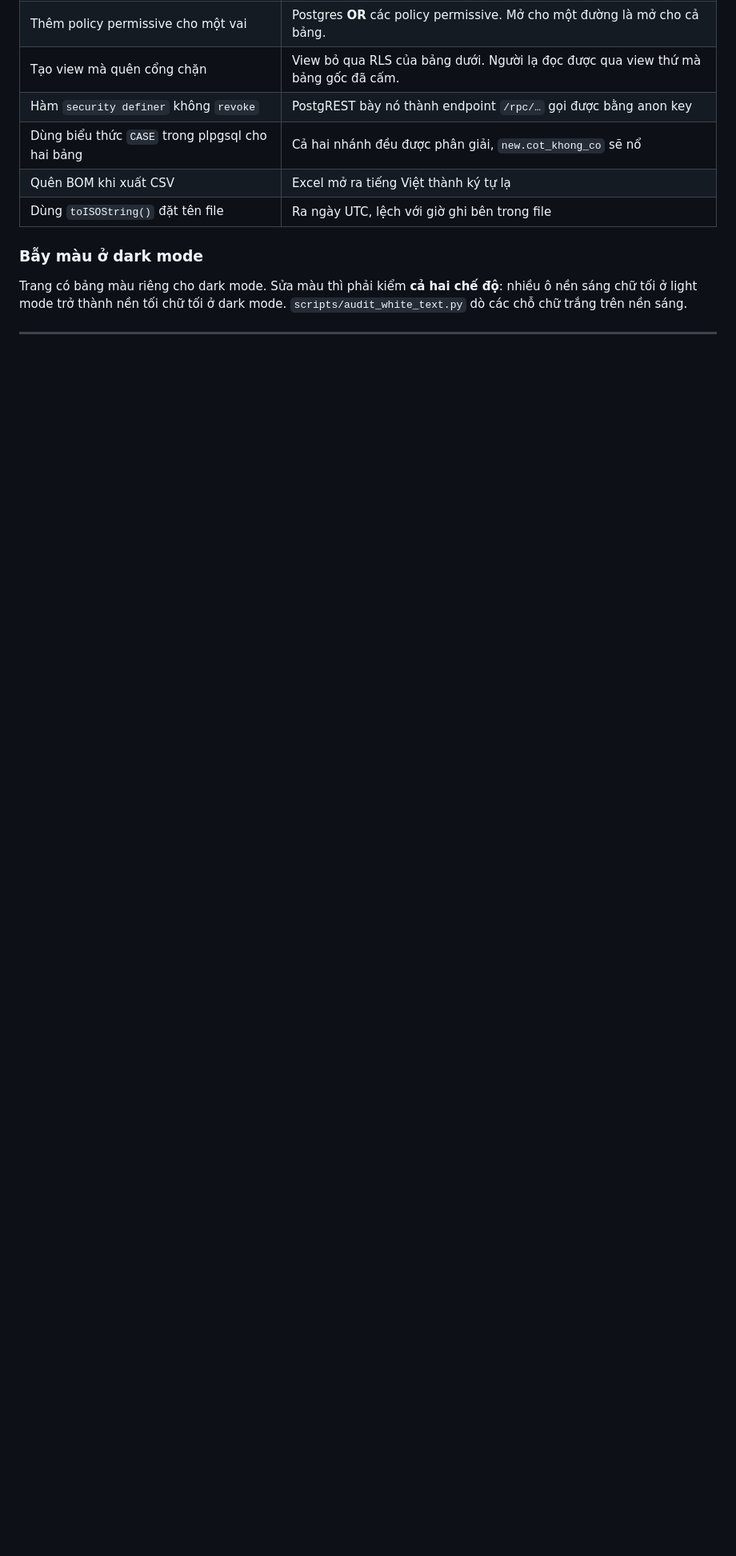
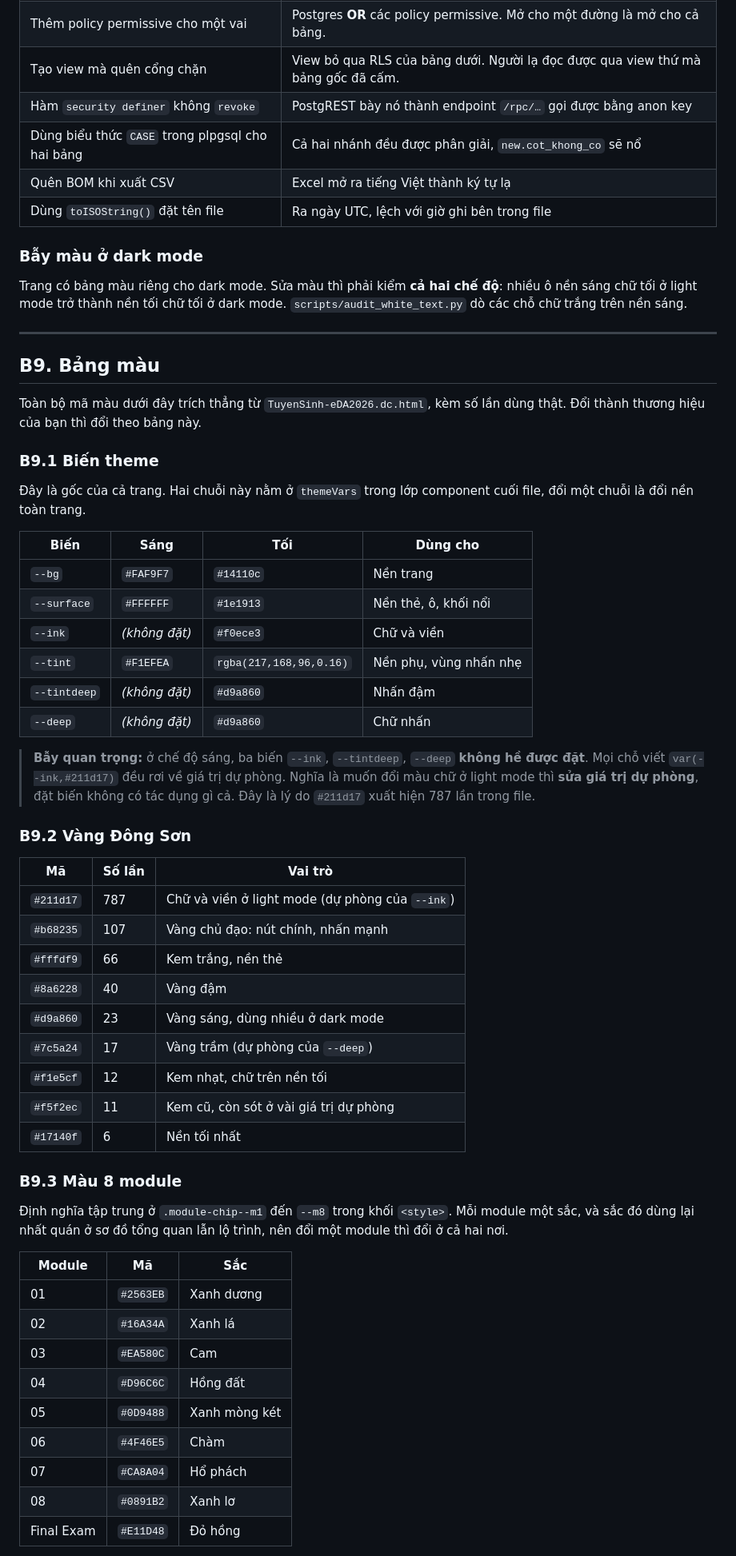
Before and after one commit to Kein95/eDA-sample, a Markdown page: README.md, the part around one of its changes. Shown at 80% size. Rendered like a GitHub page; blank space fills up the shorter version.

Commit message:
docs: thêm bảng màu đầy đủ vào README (B9)
Trích thẳng mã màu từ trang chứ không liệt kê theo trí nhớ, kèm số lần dùng thật để
người tiếp nhận biết cái nào là màu chủ đạo và cái nào chỉ dùng một chỗ.

Năm phần: biến theme sáng/tối, dải vàng Đông Sơn, màu 8 module, màu sơ đồ tổng quan,
và quy trình đổi màu mà không vỡ chỗ khác.

Việc trích xuất lộ ra hai điều tài liệu cũ ghi sai:

Ở chế độ SÁNG, ba biến --ink, --tintdeep, --deep không hề được đặt; themeVars bản
sáng chỉ có --bg, --surface, --tint. Nghĩa là mọi chỗ viết var(--ink,#211d17) đều
chạy bằng GIÁ TRỊ DỰ PHÒNG. Muốn đổi màu chữ ở light mode phải sửa giá trị dự phòng,
đặt biến không có tác dụng. Đây là lý do #211d17 xuất hiện 787 lần trong file. Đã ghi
rõ thành cảnh báo trong B9.1.

Giai đoạn đổi sang tím đã bị revert từ trước: đếm trong file thì #2e1065 và #7c3aed
đều bằng 0. Kéo theo hai màu module khác với ghi chép cũ, m4 là #D96C6C và m8 là
#0891B2 xanh lơ. Bảng lấy theo .module-chip--m1..m8 trong khối style, đó mới là nơi
định nghĩa tập trung.

Cũng ghi lại chuyện trang có HAI hệ màu song song: bộ 8 module, và bộ màu riêng của
sơ đồ tổng quan giữ theo tấm infographic gốc. Không phải nhầm lẫn, nhưng ai không
biết sẽ tưởng là lỗi rồi đi "sửa" cho khớp.

```diff
--- a/README.md
+++ b/README.md
@@ -681,3 +681,59 @@ dò các chỗ chữ trắng trên nền sáng.
 
 ---
 
+## B9. Bảng màu
+
+Toàn bộ mã màu dưới đây trích thẳng từ `TuyenSinh-eDA2026.dc.html`, kèm số lần dùng thật.
+Đổi thành thương hiệu của bạn thì đổi theo bảng này.
+
+### B9.1 Biến theme
+
+Đây là gốc của cả trang. Hai chuỗi này nằm ở `themeVars` trong lớp component cuối file,
+đổi một chuỗi là đổi nền toàn trang.
+
+| Biến | Sáng | Tối | Dùng cho |
+|---|---|---|---|
+| `--bg` | `#FAF9F7` | `#14110c` | Nền trang |
+| `--surface` | `#FFFFFF` | `#1e1913` | Nền thẻ, ô, khối nổi |
+| `--ink` | *(không đặt)* | `#f0ece3` | Chữ và viền |
+| `--tint` | `#F1EFEA` | `rgba(217,168,96,0.16)` | Nền phụ, vùng nhấn nhẹ |
+| `--tintdeep` | *(không đặt)* | `#d9a860` | Nhấn đậm |
+| `--deep` | *(không đặt)* | `#d9a860` | Chữ nhấn |
+
+> **Bẫy quan trọng:** ở chế độ sáng, ba biến `--ink`, `--tintdeep`, `--deep` **không hề
+> được đặt**. Mọi chỗ viết `var(--ink,#211d17)` đều rơi về giá trị dự phòng. Nghĩa là
+> muốn đổi màu chữ ở light mode thì **sửa giá trị dự phòng**, đặt biến không có tác dụng
+> gì cả. Đây là lý do `#211d17` xuất hiện 787 lần trong file.
+
+### B9.2 Vàng Đông Sơn
+
+| Mã | Số lần | Vai trò |
+|---|---|---|
+| `#211d17` | 787 | Chữ và viền ở light mode (dự phòng của `--ink`) |
+| `#b68235` | 107 | Vàng chủ đạo: nút chính, nhấn mạnh |
+| `#fffdf9` | 66 | Kem trắng, nền thẻ |
+| `#8a6228` | 40 | Vàng đậm |
+| `#d9a860` | 23 | Vàng sáng, dùng nhiều ở dark mode |
+| `#7c5a24` | 17 | Vàng trầm (dự phòng của `--deep`) |
+| `#f1e5cf` | 12 | Kem nhạt, chữ trên nền tối |
+| `#f5f2ec` | 11 | Kem cũ, còn sót ở vài giá trị dự phòng |
+| `#17140f` | 6 | Nền tối nhất |
+
+### B9.3 Màu 8 module
+
+Định nghĩa tập trung ở `.module-chip--m1` đến `--m8` trong khối `<style>`. Mỗi module một
+sắc, và sắc đó dùng lại nhất quán ở sơ đồ tổng quan lẫn lộ trình, nên đổi một module thì
+đổi ở cả hai nơi.
+
+| Module | Mã | Sắc |
+|---|---|---|
+| 01 | `#2563EB` | Xanh dương |
+| 02 | `#16A34A` | Xanh lá |
+| 03 | `#EA580C` | Cam |
+| 04 | `#D96C6C` | Hồng đất |
+| 05 | `#0D9488` | Xanh mòng két |
+| 06 | `#4F46E5` | Chàm |
+| 07 | `#CA8A04` | Hổ phách |
+| 08 | `#0891B2` | Xanh lơ |
+| Final Exam | `#E11D48` | Đỏ hồng |
+
```
Also changed, not shown: other parts of README.md (+30 -0 lines).
